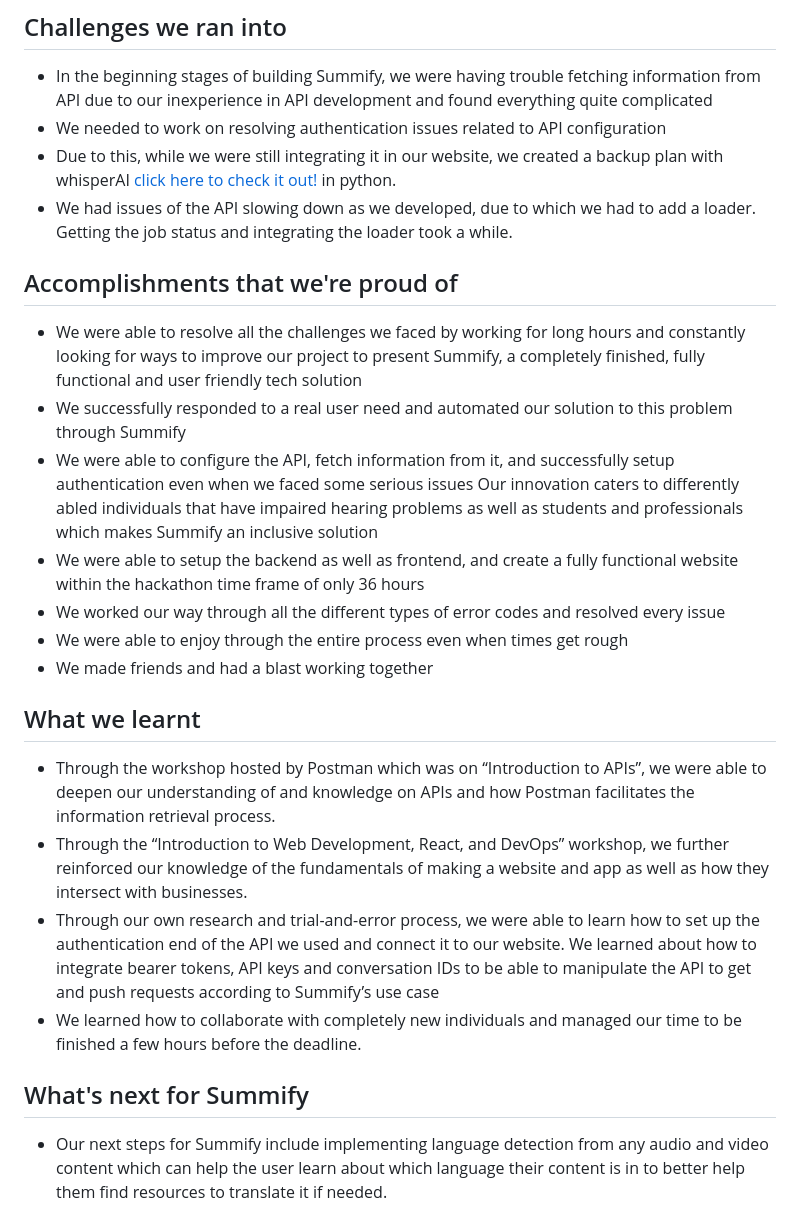
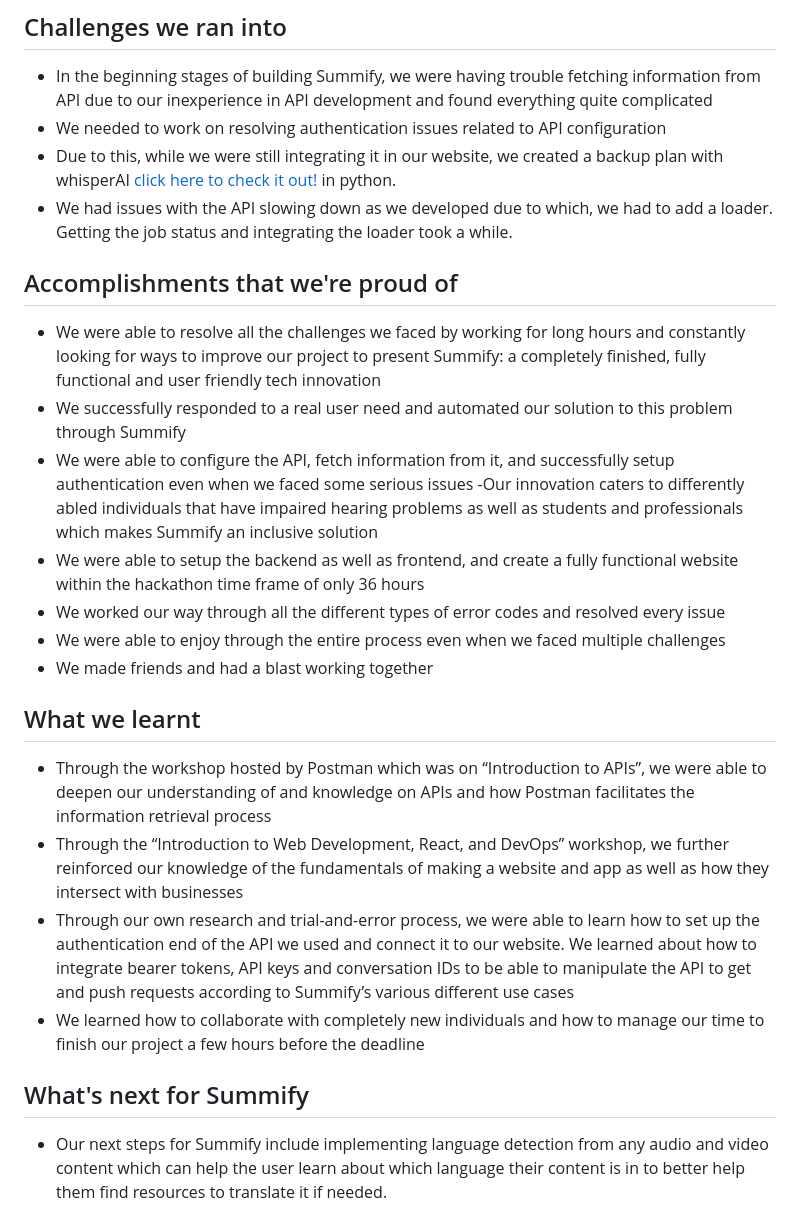
Before and after one commit to Aryaholmukhe/Summify, a Markdown page: README.md, the part around one of its changes. GitHub-like rendering.

```diff
--- a/README.md
+++ b/README.md
@@ -29,28 +28,28 @@ Summify’s video summarization feature supports mp4.
 - In the beginning stages of building Summify, we were having trouble fetching information from API due to our inexperience in API development and found everything quite complicated
 - We needed to work on resolving authentication issues related to API configuration
 - Due to this, while we were still integrating it in our website, we created a backup plan with whisperAI [click here to check it out!](https://colab.research.google.com/drive/11DnoUk7AR647bQIFm4f6jRc0YxfoyET-?usp=sharing) in python.
-- We had issues of the API slowing down as we developed, due to which we had to add a loader. Getting the job status and integrating the loader took a while.
+- We had issues with the API slowing down as we developed due to which, we had to add a loader. Getting the job status and integrating the loader took a while.
 
 ## Accomplishments that we're proud of
 
-
-- We were able to resolve all the challenges we faced by working for long hours and constantly looking for ways to improve our project to present Summify, a completely finished, fully functional and user friendly tech solution
+- We were able to resolve all the challenges we faced by working for long hours and constantly looking for ways to improve our project to present Summify: a completely finished, fully functional and user friendly tech innovation
 - We successfully responded to a real user need and automated our solution to this problem through Summify
 - We were able to configure the API, fetch information from it, and successfully setup authentication even when we faced some serious issues
-Our innovation caters to differently abled individuals that have impaired hearing problems as well as students and professionals which makes Summify an inclusive solution
+-Our innovation caters to differently abled individuals that have impaired hearing problems as well as students and professionals which makes Summify an inclusive solution
 - We were able to setup the backend as well as frontend, and create a fully functional website within the hackathon time frame of only 36 hours
 - We worked our way through all the different types of error codes and resolved every issue
-- We were able to enjoy through the entire process even when times get rough
+- We were able to enjoy through the entire process even when we faced multiple challenges
 - We made friends and had a blast working together
 
 ## What we learnt
 
-- Through the workshop hosted by Postman which was on “Introduction to APIs”, we were able to deepen our understanding of and knowledge on APIs and how Postman facilitates the information retrieval process.
-- Through the “Introduction to Web Development, React, and DevOps” workshop, we further reinforced our knowledge of the fundamentals of making a website and app as well as how they intersect with businesses.
-- Through our own research and trial-and-error process, we were able to learn how to set up the authentication end of the API we used and connect it to our website. We learned about how to integrate bearer tokens, API keys and conversation IDs to be able to manipulate the API to get and push requests according to Summify’s use case
-- We learned how to collaborate with completely new individuals and managed our time to be finished a few hours before the deadline.
+- Through the workshop hosted by Postman which was on “Introduction to APIs”, we were able to deepen our understanding of and knowledge on APIs and how Postman facilitates the information retrieval process
+- Through the “Introduction to Web Development, React, and DevOps” workshop, we further reinforced our knowledge of the fundamentals of making a website and app as well as how they intersect with businesses
+- Through our own research and trial-and-error process, we were able to learn how to set up the authentication end of the API we used and connect it to our website. We learned about how to integrate bearer tokens, API keys and conversation IDs to be able to manipulate the API to get and push requests according to Summify’s various different use cases
+- We learned how to collaborate with completely new individuals and how to manage our time to finish our project a few hours before the deadline
 
 ## What's next for Summify
+
 - Our next steps for Summify include implementing language detection from any audio and video content which can help the user learn about which language their content is in to better help them find resources to translate it if needed.
 - Plus, we want to include the ability to have the output in various languages so it suits the user better with the languages they are fluent in
 - We also want to give our users the ability to do any file uploads directly on Summify
```
Also changed, not shown: other parts of README.md (+3 -4 lines).
